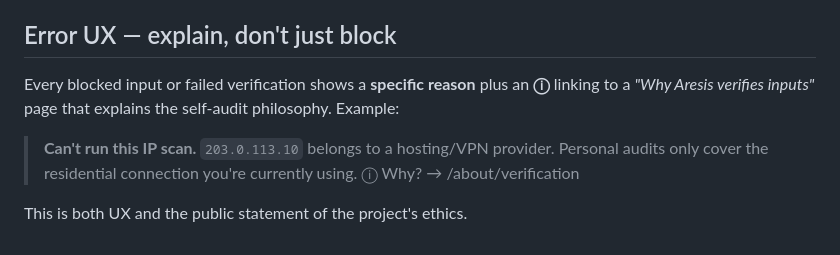
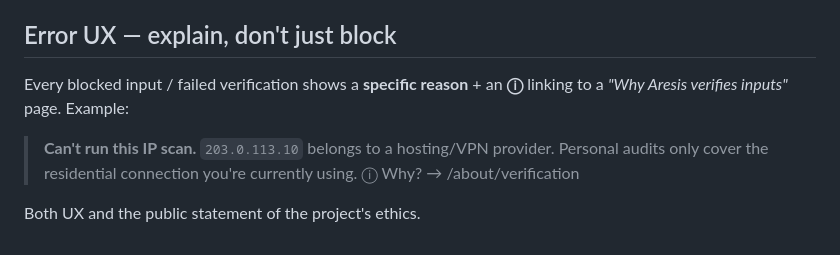
Before and after one commit to carlsenares/arescope, a Markdown page: docs/OWNERSHIP_VERIFICATION.md, the part around one of its changes. GitHub-like rendering.

```diff
--- a/docs/OWNERSHIP_VERIFICATION.md
+++ b/docs/OWNERSHIP_VERIFICATION.md
@@ -76,12 +97,11 @@ username is the core stalking vector).
 
 ## Error UX — explain, don't just block
 
-Every blocked input or failed verification shows a **specific reason** plus an
-**ⓘ** linking to a *"Why Aresis verifies inputs"* page that explains the
-self-audit philosophy. Example:
+Every blocked input / failed verification shows a **specific reason** + an **ⓘ**
+linking to a *"Why Aresis verifies inputs"* page. Example:
 
 > **Can't run this IP scan.** `203.0.113.10` belongs to a hosting/VPN provider.
 > Personal audits only cover the residential connection you're currently using.
 > ⓘ Why? → /about/verification
 
-This is both UX and the public statement of the project's ethics.
+Both UX and the public statement of the project's ethics.
```
Also changed, not shown: other parts of docs/OWNERSHIP_VERIFICATION.md (+81 -60 lines), docs/POSITIONING.md (added, +67 -0 lines), docs/ROADMAP.md (+10 -1 lines).
